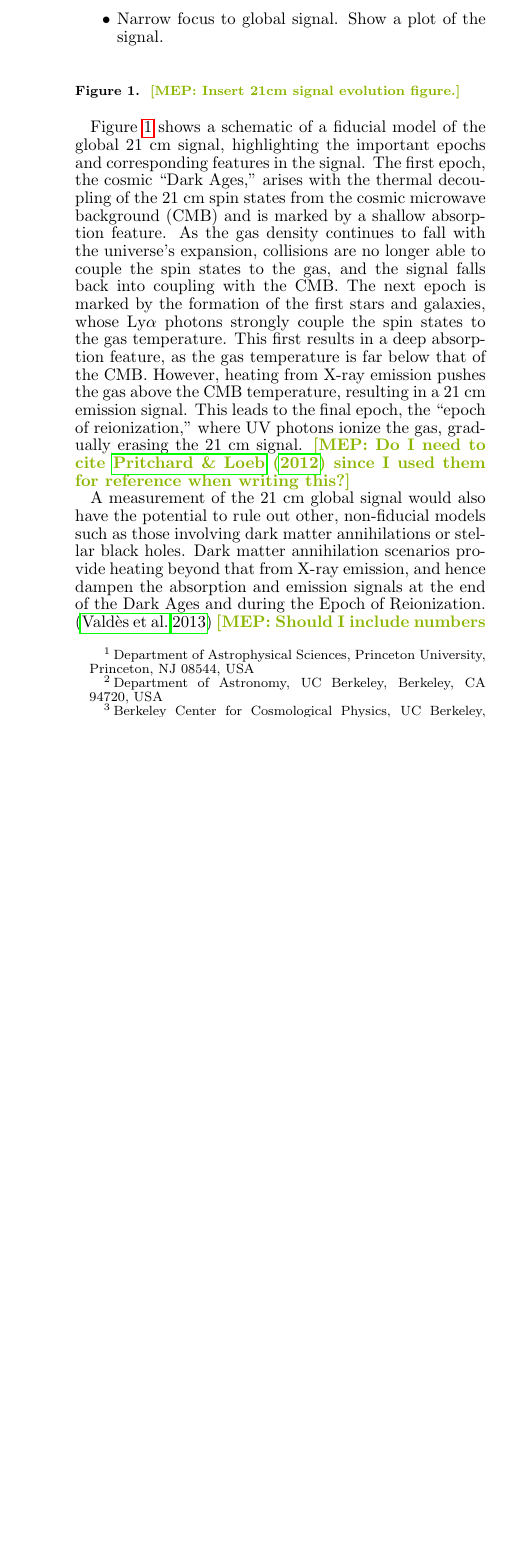
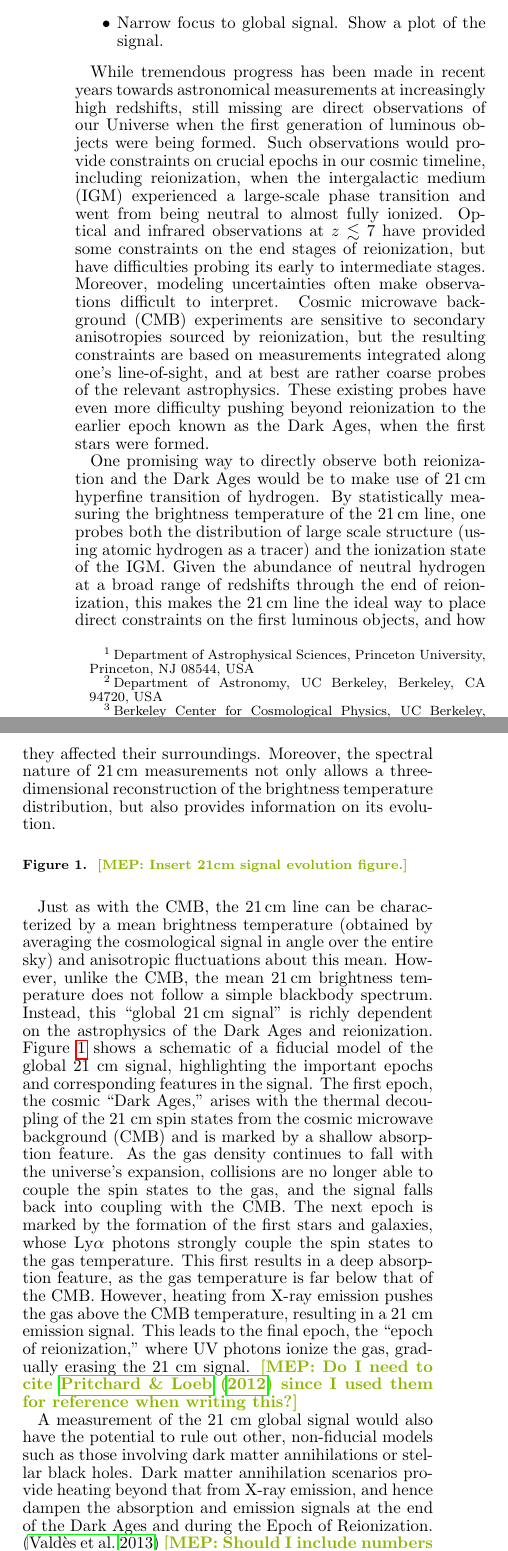
Before and after one commit to acliu/GlobalSignalInterferometerPaper, a LaTeX document (globalSigInterferometer.tex): part of one column of page 1 of 16 before the commit and two parts of the columns of page 1 of 16 after it, the two joined at a grey line, cut so that both start at the same text, the shorter picture padded with empty space. Compiled offline with pdfLaTeX.

Commit message:
Minor updates

```diff
--- a/globalSigInterferometer.tex
+++ b/globalSigInterferometer.tex
@@ -79,6 +79,11 @@ Really great abstract
 \item Narrow focus to global signal.  Show a plot of the signal.
 \end{itemize}
 
+While tremendous progress has been made in recent years towards astronomical measurements at increasingly high redshifts, still missing are direct observations of our Universe when the first generation of luminous objects were being formed. Such observations would provide constraints on crucial epochs in our cosmic timeline, including reionization, when the intergalactic medium (IGM) experienced a large-scale phase transition and went from being neutral to almost fully ionized. Optical and infrared observations at $z \lesssim 7$ have provided some constraints on the end stages of reionization, but have difficulties probing its early to intermediate stages. Moreover, modeling uncertainties often make observations difficult to interpret. Cosmic microwave background (CMB) experiments are sensitive to secondary anisotropies sourced by reionization, but the resulting constraints are based on measurements integrated along one's line-of-sight, and at best are rather coarse probes of the relevant astrophysics. These existing probes have even more difficulty pushing beyond reionization to the earlier epoch known as the Dark Ages, when the first stars were formed.
+
+One promising way to directly observe both reionization and the Dark Ages would be to make use of $21\,\textrm{cm}$ hyperfine transition of hydrogen. By statistically measuring the brightness temperature of the $21\,\textrm{cm}$ line, one probes both the distribution of large scale structure (using atomic hydrogen as a tracer) and the ionization state of the IGM. Given the abundance of neutral hydrogen at a broad range of redshifts through the end of reionization, this makes the $21\,\textrm{cm}$ line the ideal way to place direct constraints on the first luminous objects, and how they affected their surroundings. Moreover, the spectral nature of $21\,\textrm{cm}$ measurements not only allows a three-dimensional reconstruction of the brightness temperature distribution, but also provides information on its evolution.
+
+
 \begin{figure}[h]
 	\centering
 	%\includegraphics[width=0.55\textwidth]{}
@@ -86,7 +91,7 @@ Really great abstract
 	\label{fig:21cmSignal}
 \end{figure}
 
-Figure \ref{fig:21cmSignal} shows a schematic of a fiducial model of the global 21 cm signal, highlighting the important epochs and corresponding features in the signal. The first epoch, the cosmic ``Dark Ages,'' arises with the thermal decoupling of the 21 cm spin states from the cosmic microwave background (CMB) and is marked by a shallow absorption feature. As the gas density continues to fall with the universe's expansion, collisions are no longer able to couple the spin states to the gas, and the signal falls back into coupling with the CMB. The next epoch is marked by the formation of the first stars and galaxies, whose Ly$\alpha$ photons strongly couple the spin states to the gas temperature. This first results in a deep absorption feature, as the gas temperature is far below that of the CMB. However, heating from X-ray emission pushes the gas above the CMB temperature, resulting in a 21 cm emission signal. This leads to the final epoch, the ``epoch of reionization,'' where UV photons ionize the gas, gradually erasing the 21 cm signal. \mep{Do I need to cite \citet{Pritchard_Loeb_21cm_Review} since I used them for reference when writing this?}
+Just as with the CMB, the $21\,\textrm{cm}$ line can be characterized by a mean brightness temperature (obtained by averaging the cosmological signal in angle over the entire sky) and anisotropic fluctuations about this mean. However, unlike the CMB, the mean $21\,\textrm{cm}$ brightness temperature does not follow a simple blackbody spectrum. Instead, this ``global $21\,\textrm{cm}$ signal" is richly dependent on the astrophysics of the Dark Ages and reionization. Figure \ref{fig:21cmSignal} shows a schematic of a fiducial model of the global 21 cm signal, highlighting the important epochs and corresponding features in the signal. The first epoch, the cosmic ``Dark Ages,'' arises with the thermal decoupling of the 21 cm spin states from the cosmic microwave background (CMB) and is marked by a shallow absorption feature. As the gas density continues to fall with the universe's expansion, collisions are no longer able to couple the spin states to the gas, and the signal falls back into coupling with the CMB. The next epoch is marked by the formation of the first stars and galaxies, whose Ly$\alpha$ photons strongly couple the spin states to the gas temperature. This first results in a deep absorption feature, as the gas temperature is far below that of the CMB. However, heating from X-ray emission pushes the gas above the CMB temperature, resulting in a 21 cm emission signal. This leads to the final epoch, the ``epoch of reionization,'' where UV photons ionize the gas, gradually erasing the 21 cm signal. \mep{Do I need to cite \citet{Pritchard_Loeb_21cm_Review} since I used them for reference when writing this?}
 
 A measurement of the 21 cm global signal would also have the potential to rule out other, non-fiducial models such as those involving dark matter annihilations or stellar black holes. Dark matter annihilation scenarios provide heating beyond that from X-ray emission, and hence dampen the absorption and emission signals at the end of the Dark Ages and during the Epoch of Reionization. \citep{Valdes2013_DM} \mep{Should I include numbers here, or is this general discussion enough?} Similarly, including ionizing photons from accreting stellar black holes might also add significant heating. Work by \citet{Mirabel_stellar_bh} suggests that including the effects of black holes would cause the 21 cm emission signal to occur earlier than otherwise expected and also shorten the width of the absorption feature. A global 21 cm measurement using an interferometer would be able to detect evidence for or against such models. \mep{Is this sentence necessary? Superfluous? Too strong?}
 
```
Also changed, not shown: globalSigInterferometer.tex (4 more changed lines).
